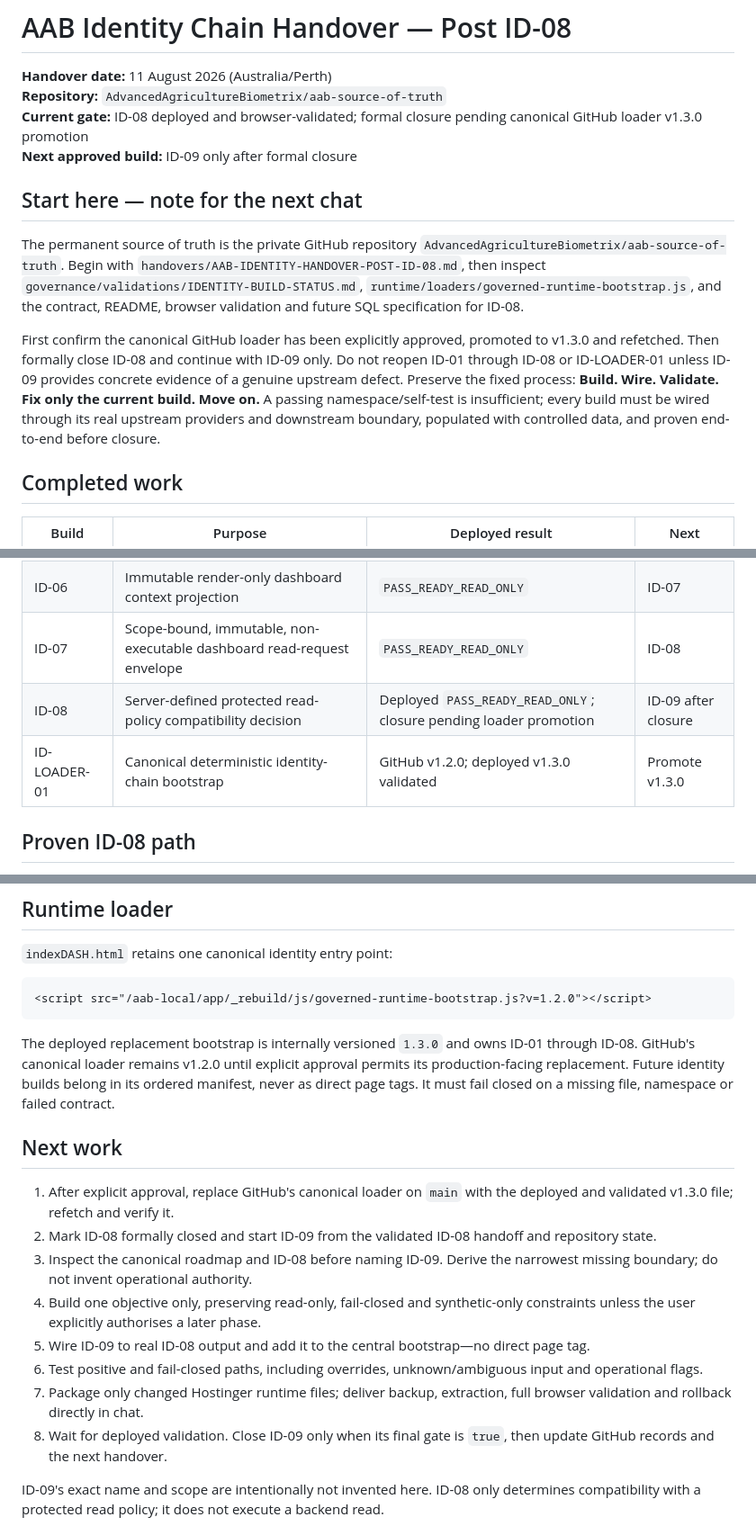
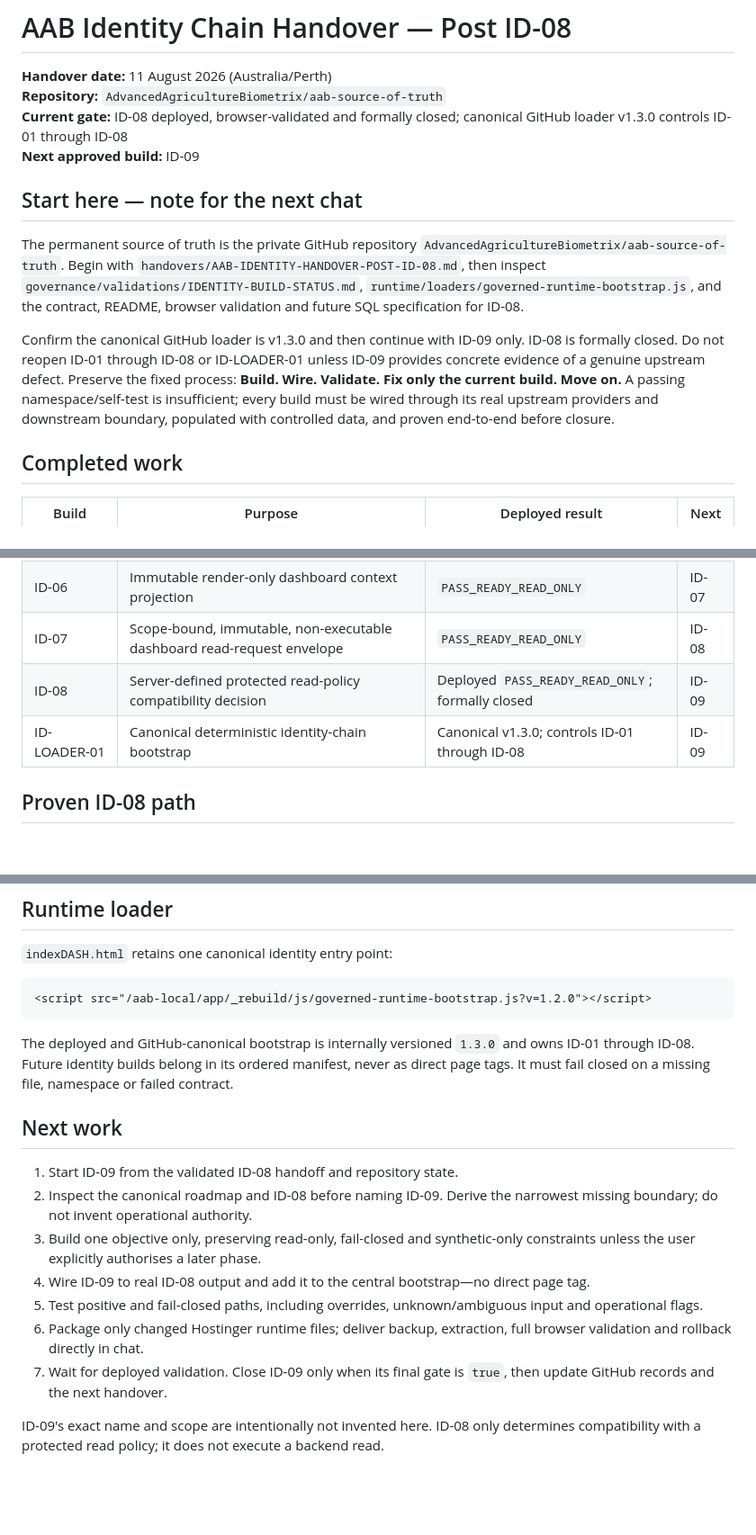
Before and after one commit to AdvancedAgricultureBiometrix/aab-source-of-truth, a Markdown page: handovers/AAB-IDENTITY-HANDOVER-POST-ID-08.md, 3 parts joined by grey strips. Shown at 90% size. Drawn GitHub-style; blank space fills up the shorter version.

Commit message:
Finalize Post-ID-08 handover

````diff
--- a/handovers/AAB-IDENTITY-HANDOVER-POST-ID-08.md
+++ b/handovers/AAB-IDENTITY-HANDOVER-POST-ID-08.md
@@ -2,14 +2,14 @@
 
 **Handover date:** 11 August 2026 (Australia/Perth)
 **Repository:** `AdvancedAgricultureBiometrix/aab-source-of-truth`
-**Current gate:** ID-08 deployed and browser-validated; formal closure pending canonical GitHub loader v1.3.0 promotion
-**Next approved build:** ID-09 only after formal closure
+**Current gate:** ID-08 deployed, browser-validated and formally closed; canonical GitHub loader v1.3.0 controls ID-01 through ID-08
+**Next approved build:** ID-09
 
 ## Start here — note for the next chat
 
 The permanent source of truth is the private GitHub repository `AdvancedAgricultureBiometrix/aab-source-of-truth`. Begin with `handovers/AAB-IDENTITY-HANDOVER-POST-ID-08.md`, then inspect `governance/validations/IDENTITY-BUILD-STATUS.md`, `runtime/loaders/governed-runtime-bootstrap.js`, and the contract, README, browser validation and future SQL specification for ID-08.
 
-First confirm the canonical GitHub loader has been explicitly approved, promoted to v1.3.0 and refetched. Then formally close ID-08 and continue with ID-09 only. Do not reopen ID-01 through ID-08 or ID-LOADER-01 unless ID-09 provides concrete evidence of a genuine upstream defect. Preserve the fixed process: **Build. Wire. Validate. Fix only the current build. Move on.** A passing namespace/self-test is insufficient; every build must be wired through its real upstream providers and downstream boundary, populated with controlled data, and proven end-to-end before closure.
+Confirm the canonical GitHub loader is v1.3.0 and then continue with ID-09 only. ID-08 is formally closed. Do not reopen ID-01 through ID-08 or ID-LOADER-01 unless ID-09 provides concrete evidence of a genuine upstream defect. Preserve the fixed process: **Build. Wire. Validate. Fix only the current build. Move on.** A passing namespace/self-test is insufficient; every build must be wired through its real upstream providers and downstream boundary, populated with controlled data, and proven end-to-end before closure.
 
 ## Completed work
 
@@ -22,8 +22,8 @@ First confirm the canonical GitHub loader has been explicitly approved, promoted
 | ID-05 | Trusted dashboard access decision | `PASS_READY_READ_ONLY` | ID-06 |
 | ID-06 | Immutable render-only dashboard context projection | `PASS_READY_READ_ONLY` | ID-07 |
 | ID-07 | Scope-bound, immutable, non-executable dashboard read-request envelope | `PASS_READY_READ_ONLY` | ID-08 |
-| ID-08 | Server-defined protected read-policy compatibility decision | Deployed `PASS_READY_READ_ONLY`; closure pending loader promotion | ID-09 after closure |
-| ID-LOADER-01 | Canonical deterministic identity-chain bootstrap | GitHub v1.2.0; deployed v1.3.0 validated | Promote v1.3.0 |
+| ID-08 | Server-defined protected read-policy compatibility decision | Deployed `PASS_READY_READ_ONLY`; formally closed | ID-09 |
+| ID-LOADER-01 | Canonical deterministic identity-chain bootstrap | Canonical v1.3.0; controls ID-01 through ID-08 | ID-09 |
 
 ## Proven ID-08 path
 
@@ -43,18 +43,17 @@ First confirm the canonical GitHub loader has been explicitly approved, promoted
 <script src="/aab-local/app/_rebuild/js/governed-runtime-bootstrap.js?v=1.2.0"></script>
 ```
 
-The deployed replacement bootstrap is internally versioned `1.3.0` and owns ID-01 through ID-08. GitHub's canonical loader remains v1.2.0 until explicit approval permits its production-facing replacement. Future identity builds belong in its ordered manifest, never as direct page tags. It must fail closed on a missing file, namespace or failed contract.
+The deployed and GitHub-canonical bootstrap is internally versioned `1.3.0` and owns ID-01 through ID-08. Future identity builds belong in its ordered manifest, never as direct page tags. It must fail closed on a missing file, namespace or failed contract.
 
 ## Next work
 
-1. After explicit approval, replace GitHub's canonical loader on `main` with the deployed and validated v1.3.0 file; refetch and verify it.
-2. Mark ID-08 formally closed and start ID-09 from the validated ID-08 handoff and repository state.
-3. Inspect the canonical roadmap and ID-08 before naming ID-09. Derive the narrowest missing boundary; do not invent operational authority.
-4. Build one objective only, preserving read-only, fail-closed and synthetic-only constraints unless the user explicitly authorises a later phase.
-5. Wire ID-09 to real ID-08 output and add it to the central bootstrap—no direct page tag.
-6. Test positive and fail-closed paths, including overrides, unknown/ambiguous input and operational flags.
-7. Package only changed Hostinger runtime files; deliver backup, extraction, full browser validation and rollback directly in chat.
-8. Wait for deployed validation. Close ID-09 only when its final gate is `true`, then update GitHub records and the next handover.
+1. Start ID-09 from the validated ID-08 handoff and repository state.
+2. Inspect the canonical roadmap and ID-08 before naming ID-09. Derive the narrowest missing boundary; do not invent operational authority.
+3. Build one objective only, preserving read-only, fail-closed and synthetic-only constraints unless the user explicitly authorises a later phase.
+4. Wire ID-09 to real ID-08 output and add it to the central bootstrap—no direct page tag.
+5. Test positive and fail-closed paths, including overrides, unknown/ambiguous input and operational flags.
+6. Package only changed Hostinger runtime files; deliver backup, extraction, full browser validation and rollback directly in chat.
+7. Wait for deployed validation. Close ID-09 only when its final gate is `true`, then update GitHub records and the next handover.
 
 ID-09's exact name and scope are intentionally not invented here. ID-08 only determines compatibility with a protected read policy; it does not execute a backend read.
 
````
